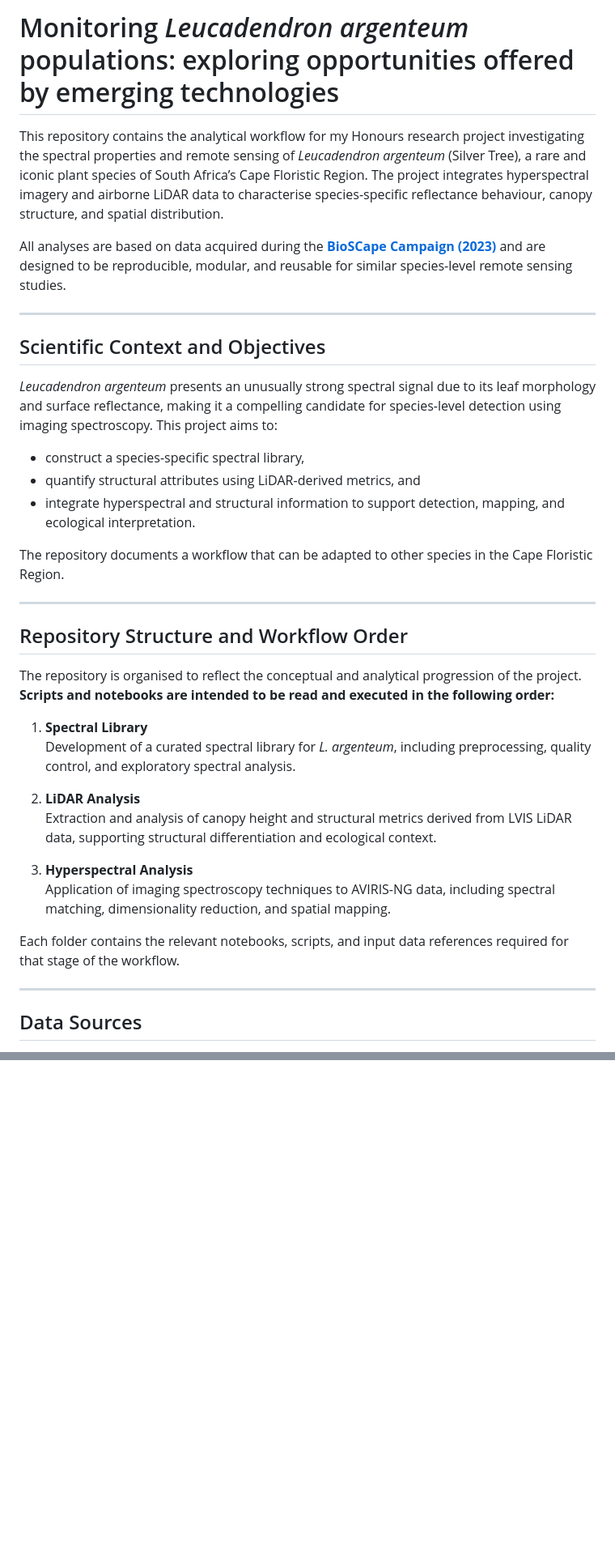
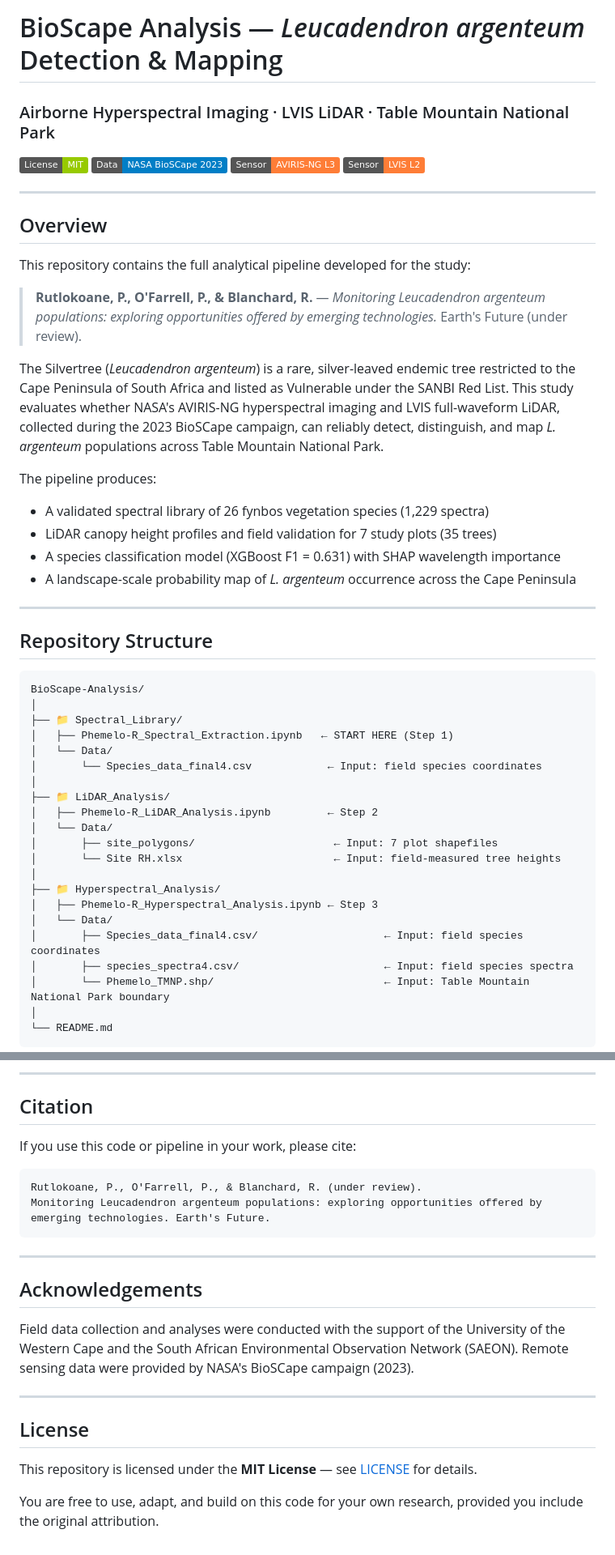
Before and after one commit to Phemelo-R/BioScape-Analysis, a Markdown page: README.md, 2 parts joined by grey strips. Shown at 81% size. GitHub-like rendering; badges without logos; blank space fills up the shorter version.

````diff
--- a/README.md
+++ b/README.md
@@ -1,39 +1,52 @@
-# Monitoring *Leucadendron argenteum* populations: exploring opportunities offered by emerging technologies
+# BioScape Analysis — *Leucadendron argenteum* Detection & Mapping
+### Airborne Hyperspectral Imaging · LVIS LiDAR · Table Mountain National Park
 
-This repository contains the analytical workflow for my Honours research project investigating the spectral properties and remote sensing of *Leucadendron argenteum* (Silver Tree), a rare and iconic plant species of South Africa’s Cape Floristic Region. The project integrates hyperspectral imagery and airborne LiDAR data to characterise species-specific reflectance behaviour, canopy structure, and spatial distribution.
-
-All analyses are based on data acquired during the **[BioSCape Campaign (2023)](https://www.bioscape.io/)** and are designed to be reproducible, modular, and reusable for similar species-level remote sensing studies.
+[![License: MIT](https://img.shields.io/badge/License-MIT-green.svg)](https://opensource.org/licenses/MIT)
+[![NASA BioSCape](https://img.shields.io/badge/Data-NASA%20BioSCape%202023-blue)](https://www.earthdata.nasa.gov/data/projects/bioscape)
+[![AVIRIS-NG](https://img.shields.io/badge/Sensor-AVIRIS--NG%20L3-orange)](https://aviris.jpl.nasa.gov/)
+[![LVIS](https://img.shields.io/badge/Sensor-LVIS%20L2-orange)](https://lvis.gsfc.nasa.gov/)
 
 ---
 
-## Scientific Context and Objectives
+## Overview
 
-*Leucadendron argenteum* presents an unusually strong spectral signal due to its leaf morphology and surface reflectance, making it a compelling candidate for species-level detection using imaging spectroscopy. This project aims to:
+This repository contains the full analytical pipeline developed for the study:
 
-- construct a species-specific spectral library,
-- quantify structural attributes using LiDAR-derived metrics, and
-- integrate hyperspectral and structural information to support detection, mapping, and ecological interpretation.
+> **Rutlokoane, P., O'Farrell, P., & Blanchard, R.** — *Monitoring Leucadendron argenteum populations: exploring opportunities offered by emerging technologies.* Earth's Future (under review).
 
-The repository documents a workflow that can be adapted to other species in the Cape Floristic Region.
+The Silvertree (*Leucadendron argenteum*) is a rare, silver-leaved endemic tree restricted to the Cape Peninsula of South Africa and listed as Vulnerable under the SANBI Red List. This study evaluates whether NASA's AVIRIS-NG hyperspectral imaging and LVIS full-waveform LiDAR, collected during the 2023 BioSCape campaign, can reliably detect, distinguish, and map *L. argenteum* populations across Table Mountain National Park.
+
+The pipeline produces:
+- A validated spectral library of 26 fynbos vegetation species (1,229 spectra)
+- LiDAR canopy height profiles and field validation for 7 study plots (35 trees)
+- A species classification model (XGBoost F1 = 0.631) with SHAP wavelength importance
+- A landscape-scale probability map of *L. argenteum* occurrence across the Cape Peninsula
 
 ---
 
-## Repository Structure and Workflow Order
+## Repository Structure
 
-The repository is organised to reflect the conceptual and analytical progression of the project. **Scripts and notebooks are intended to be read and executed in the following order:**
+```
+BioScape-Analysis/
+│
+├── 📁 Spectral_Library/
+│   ├── Phemelo-R_Spectral_Extraction.ipynb   ← START HERE (Step 1)
+│   └── Data/
+│       └── Species_data_final4.csv            ← Input: field species coordinates
+│
+├── 📁 LiDAR_Analysis/
+│   ├── Phemelo-R_LiDAR_Analysis.ipynb         ← Step 2
+│   └── Data/
+│       ├── site_polygons/                      ← Input: 7 plot shapefiles
+│       └── Site RH.xlsx                        ← Input: field-measured tree heights
+│
+├── 📁 Hyperspectral_Analysis/
+│   ├── Phemelo-R_Hyperspectral_Analysis.ipynb ← Step 3
+│   └── Data/
+│       ├── Species_data_final4.csv/                    ← Input: field species coordinates
+│       ├── species_spectra4.csv/                       ← Input: field species spectra
+│       └── Phemelo_TMNP.shp/                           ← Input: Table Mountain National Park boundary
+│
+└── README.md
+```
 
-1. **Spectral Library**
-   Development of a curated spectral library for *L. argenteum*, including preprocessing, quality control, and exploratory spectral analysis.
-
-2. **LiDAR Analysis**
-   Extraction and analysis of canopy height and structural metrics derived from LVIS LiDAR data, supporting structural differentiation and ecological context.
-
-3. **Hyperspectral Analysis**
-   Application of imaging spectroscopy techniques to AVIRIS-NG data, including spectral matching, dimensionality reduction, and spatial mapping.
-
-Each folder contains the relevant notebooks, scripts, and input data references required for that stage of the workflow.
-
----
-
-## Data Sources
-
@@ -80,0 +173,24 @@ If you use the data or code, please cite the relevant data providers and acknowl
+---
+
+## Citation
+
+If you use this code or pipeline in your work, please cite:
+
+```
+Rutlokoane, P., O'Farrell, P., & Blanchard, R. (under review).
+Monitoring Leucadendron argenteum populations: exploring opportunities offered by emerging technologies. Earth's Future.
+```
+
+---
+
+## Acknowledgements
+
+Field data collection and analyses were conducted with the support of the University of the Western Cape and the South African Environmental Observation Network (SAEON). Remote sensing data were provided by NASA's BioSCape campaign (2023).
+
+---
+
+## License
+
+This repository is licensed under the **MIT License** — see [LICENSE](LICENSE) for details.
+
+You are free to use, adapt, and build on this code for your own research, provided you include the original attribution.
````
Also changed, not shown: other parts of README.md (+108 -29 lines).
